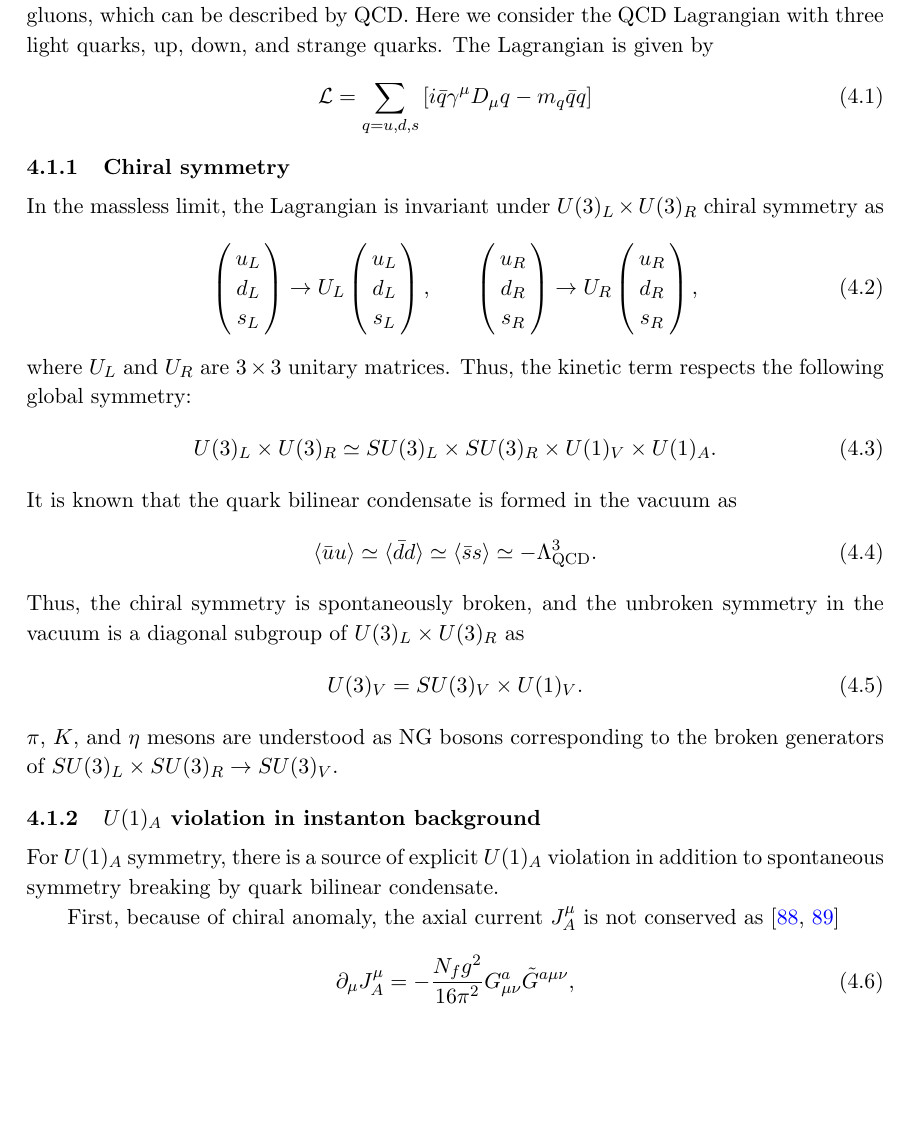
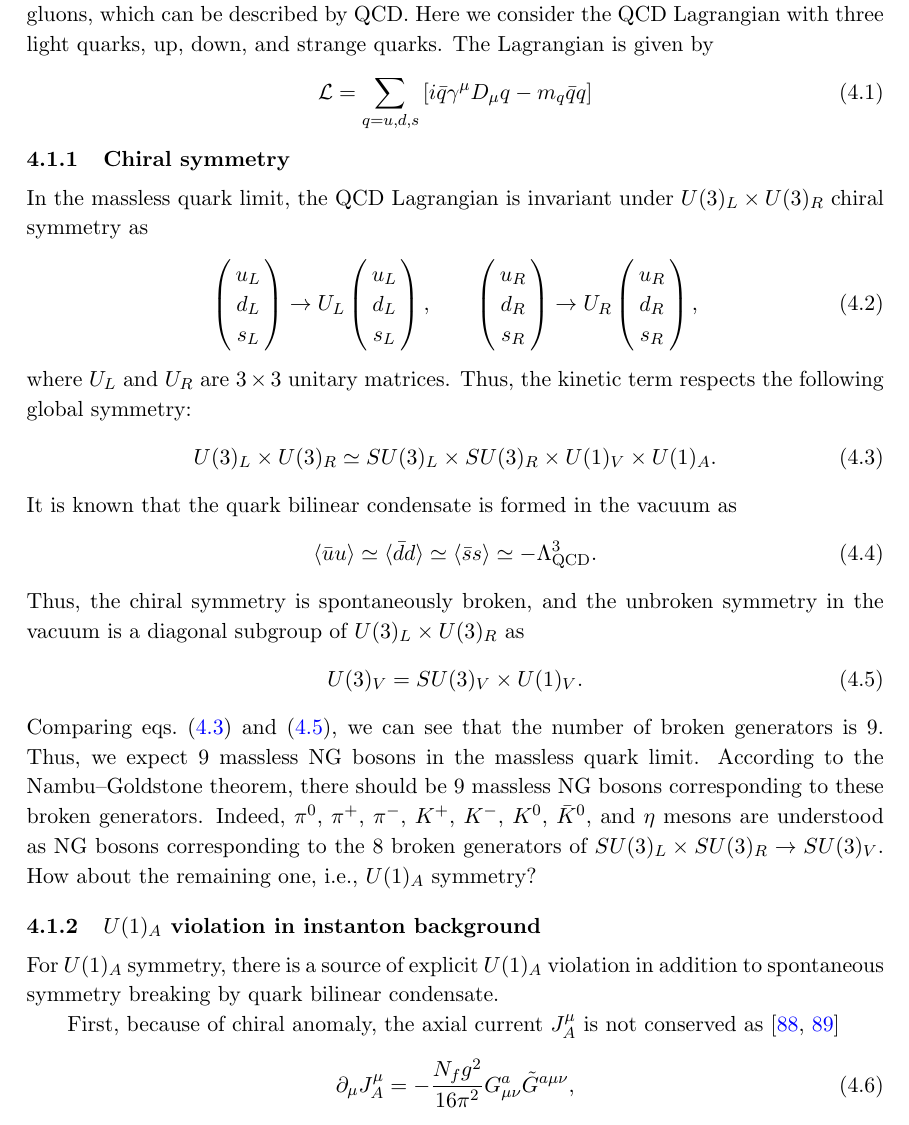
Before and after one commit to rsato64/strongcp, a LaTeX document (strongcp.tex): part of page 19 of 58, cut so that both start at the same text, the shorter picture padded with empty space. Compiled offline with pdfLaTeX; a missing bibliography style is replaced by a similar one.

```diff
--- a/strongcp.tex
+++ b/strongcp.tex
@@ -784,7 +784,7 @@
 \end{align}
 
 \subsubsection{Chiral symmetry}
-In the massless limit, the Lagrangian is invariant under $U(3)_L \times U(3)_R$ chiral symmetry as
+In the massless quark limit, the QCD Lagrangian is invariant under $U(3)_L \times U(3)_R$ chiral symmetry as
 \begin{align}
 \left(\begin{array}{c} u_L \\ d_L \\ s_L \end{array}\right) \to
 U_L \left(\begin{array}{c} u_L \\ d_L \\ s_L \end{array}\right), \qquad
@@ -793,7 +793,7 @@
 \end{align}
 where $U_L$ and $U_R$ are $3\times 3$ unitary matrices. Thus, the kinetic term respects the following global symmetry:
 \begin{align}
-    U(3)_L \times U(3)_R \simeq SU(3)_L \times SU(3)_R \times U(1)_V \times U(1)_A.
+    U(3)_L \times U(3)_R \simeq SU(3)_L \times SU(3)_R \times U(1)_V \times U(1)_A. \label{eq:chiral symmetry}
 \end{align}
 It is known that the quark bilinear condensate is formed in the vacuum as
 \begin{align}
@@ -803,9 +803,10 @@
 \end{align}
 Thus, the chiral symmetry is spontaneously broken, and the unbroken symmetry in the vacuum is a diagonal subgroup of $U(3)_L \times U(3)_R$ as
 \begin{align}
-    U(3)_V = SU(3)_V \times U(1)_V.
-\end{align}
-$\pi$, $K$, and $\eta$ mesons are understood as NG bosons corresponding to the broken generators of $SU(3)_L \times SU(3)_R \to SU(3)_V$.
+    U(3)_V = SU(3)_V \times U(1)_V. \label{eq:unbroken symmetry}
+\end{align}
+Comparing eqs.~\eqref{eq:chiral symmetry} and \eqref{eq:unbroken symmetry}, we can see that the number of broken generators is 9. Thus, we expect 9 massless NG bosons in the massless quark limit. According to the Nambu--Goldstone theorem, there should be 9 massless NG bosons corresponding to these broken generators.
+Indeed, $\pi^0$, $\pi^+$, $\pi^-$, $K^+$, $K^-$, $K^0$, $\bar K^0$, and $\eta$ mesons are understood as NG bosons corresponding to the 8 broken generators of $SU(3)_L \times SU(3)_R \to SU(3)_V$. How about the remaining one, i.e., $U(1)_A$ symmetry?
 
 \subsubsection{$U(1)_A$ violation in instanton background}
 For $U(1)_A$ symmetry, there is a source of explicit $U(1)_A$ violation in addition to spontaneous symmetry breaking by quark bilinear condensate.
```
Also changed, not shown: strongcp.pdf, strongcp.tex (2 more changed lines).
